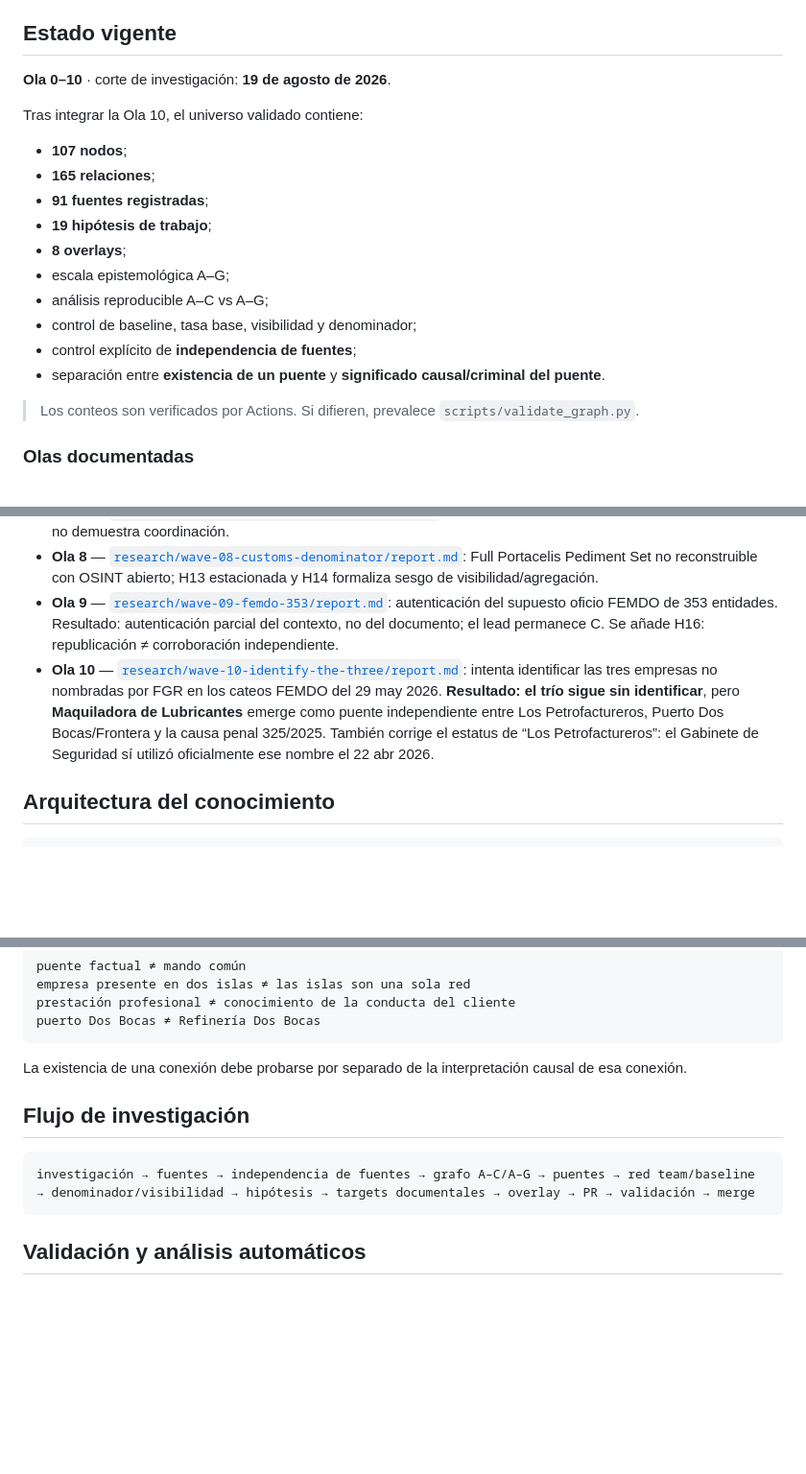
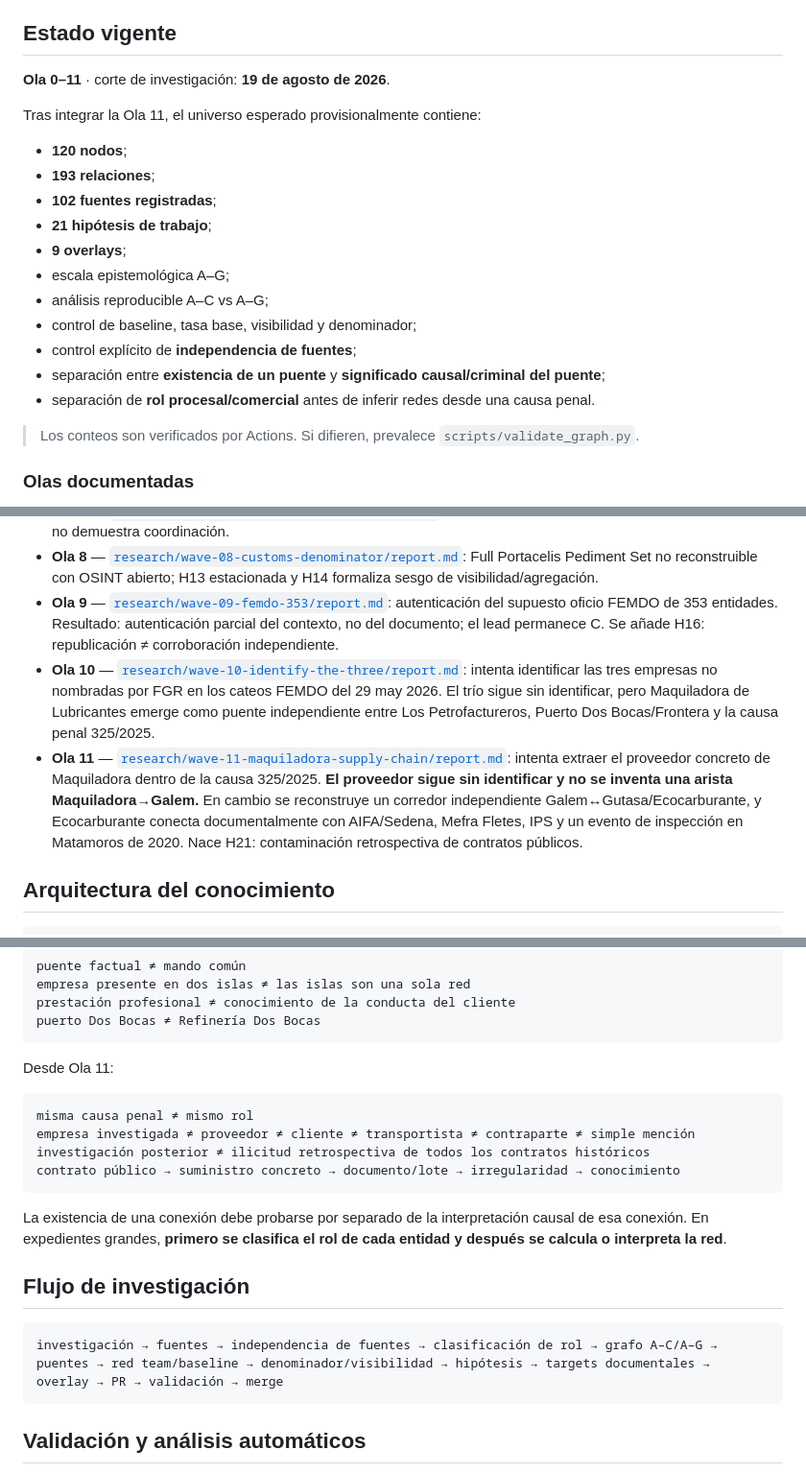
Before and after one commit to GustavoEEG/Diagrama-Inteligencia-Mexico, a Markdown page: README.md, 3 parts joined by grey strips. Shown at 96% size. GitHub-like rendering; blank space fills up the shorter version.

Commit message:
Document Wave 11 and role-classification rule

````diff
--- a/README.md
+++ b/README.md
@@ -16,20 +16,21 @@ La fuente metodológica canónica es [`docs/PROTOCOLO_MAESTRO.md`](docs/PROTOCOL
 
 ## Estado vigente
 
-**Ola 0–10** · corte de investigación: **19 de agosto de 2026**.
+**Ola 0–11** · corte de investigación: **19 de agosto de 2026**.
 
-Tras integrar la Ola 10, el universo validado contiene:
+Tras integrar la Ola 11, el universo esperado provisionalmente contiene:
 
-- **107 nodos**;
-- **165 relaciones**;
-- **91 fuentes registradas**;
-- **19 hipótesis de trabajo**;
-- **8 overlays**;
+- **120 nodos**;
+- **193 relaciones**;
+- **102 fuentes registradas**;
+- **21 hipótesis de trabajo**;
+- **9 overlays**;
 - escala epistemológica A–G;
 - análisis reproducible A–C vs A–G;
 - control de baseline, tasa base, visibilidad y denominador;
 - control explícito de **independencia de fuentes**;
-- separación entre **existencia de un puente** y **significado causal/criminal del puente**.
+- separación entre **existencia de un puente** y **significado causal/criminal del puente**;
+- separación de **rol procesal/comercial** antes de inferir redes desde una causa penal.
 
 > Los conteos son verificados por Actions. Si difieren, prevalece `scripts/validate_graph.py`.
 
@@ -43,7 +44,8 @@ Tras integrar la Ola 10, el universo validado contiene:
 - **Ola 7** — [`research/wave-07-customs-baseline/report.md`](research/wave-07-customs-baseline/report.md): grupo de control 3677/3830/3807; compartir agente no demuestra coordinación.
 - **Ola 8** — [`research/wave-08-customs-denominator/report.md`](research/wave-08-customs-denominator/report.md): Full Portacelis Pediment Set no reconstruible con OSINT abierto; H13 estacionada y H14 formaliza sesgo de visibilidad/agregación.
 - **Ola 9** — [`research/wave-09-femdo-353/report.md`](research/wave-09-femdo-353/report.md): autenticación del supuesto oficio FEMDO de 353 entidades. Resultado: autenticación parcial del contexto, no del documento; el lead permanece C. Se añade H16: republicación ≠ corroboración independiente.
-- **Ola 10** — [`research/wave-10-identify-the-three/report.md`](research/wave-10-identify-the-three/report.md): intenta identificar las tres empresas no nombradas por FGR en los cateos FEMDO del 29 may 2026. **Resultado: el trío sigue sin identificar**, pero **Maquiladora de Lubricantes** emerge como puente independiente entre Los Petrofactureros, Puerto Dos Bocas/Frontera y la causa penal 325/2025. También corrige el estatus de “Los Petrofactureros”: el Gabinete de Seguridad sí utilizó oficialmente ese nombre el 22 abr 2026.
+- **Ola 10** — [`research/wave-10-identify-the-three/report.md`](research/wave-10-identify-the-three/report.md): intenta identificar las tres empresas no nombradas por FGR en los cateos FEMDO del 29 may 2026. El trío sigue sin identificar, pero Maquiladora de Lubricantes emerge como puente independiente entre Los Petrofactureros, Puerto Dos Bocas/Frontera y la causa penal 325/2025.
+- **Ola 11** — [`research/wave-11-maquiladora-supply-chain/report.md`](research/wave-11-maquiladora-supply-chain/report.md): intenta extraer el proveedor concreto de Maquiladora dentro de la causa 325/2025. **El proveedor sigue sin identificar y no se inventa una arista Maquiladora→Galem.** En cambio se reconstruye un corredor independiente Galem↔Gutasa/Ecocarburante, y Ecocarburante conecta documentalmente con AIFA/Sedena, Mefra Fletes, IPS y un evento de inspección en Matamoros de 2020. Nace H21: contaminación retrospectiva de contratos públicos.
 
 ## Arquitectura del conocimiento
 
@@ -117,12 +120,21 @@ prestación profesional ≠ conocimiento de la conducta del cliente
 puerto Dos Bocas ≠ Refinería Dos Bocas
 ```
 
-La existencia de una conexión debe probarse por separado de la interpretación causal de esa conexión.
+Desde Ola 11:
+
+```text
+misma causa penal ≠ mismo rol
+empresa investigada ≠ proveedor ≠ cliente ≠ transportista ≠ contraparte ≠ simple mención
+investigación posterior ≠ ilicitud retrospectiva de todos los contratos históricos
+contrato público → suministro concreto → documento/lote → irregularidad → conocimiento
+```
+
+La existencia de una conexión debe probarse por separado de la interpretación causal de esa conexión. En expedientes grandes, **primero se clasifica el rol de cada entidad y después se calcula o interpreta la red**.
 
 ## Flujo de investigación
 
 ```text
-investigación → fuentes → independencia de fuentes → grafo A–C/A–G → puentes → red team/baseline → denominador/visibilidad → hipótesis → targets documentales → overlay → PR → validación → merge
+investigación → fuentes → independencia de fuentes → clasificación de rol → grafo A–C/A–G → puentes → red team/baseline → denominador/visibilidad → hipótesis → targets documentales → overlay → PR → validación → merge
 ```
 
 ## Validación y análisis automáticos
````
Also changed, not shown: other parts of README.md (+2 -1 lines).
